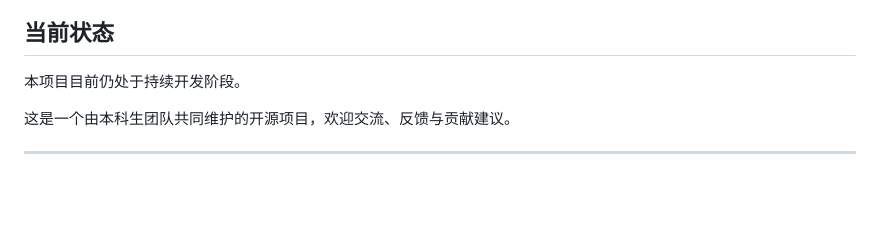
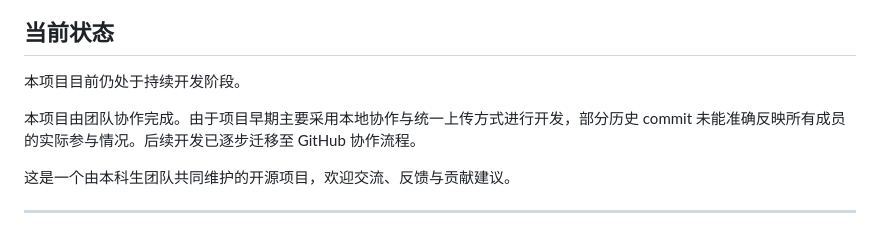
Before and after one commit to solarst0rm/Lumina, a Markdown page: README.md, the part around the change. Drawn GitHub-style; blank space fills up the shorter version.

```diff
--- a/README.md
+++ b/README.md
@@ -210,6 +210,8 @@ docs/
 
 本项目目前仍处于持续开发阶段。
 
+本项目由团队协作完成。由于项目早期主要采用本地协作与统一上传方式进行开发，部分历史 commit 未能准确反映所有成员的实际参与情况。后续开发已逐步迁移至 GitHub 协作流程。
+
 这是一个由本科生团队共同维护的开源项目，欢迎交流、反馈与贡献建议。
 
 ---
```
